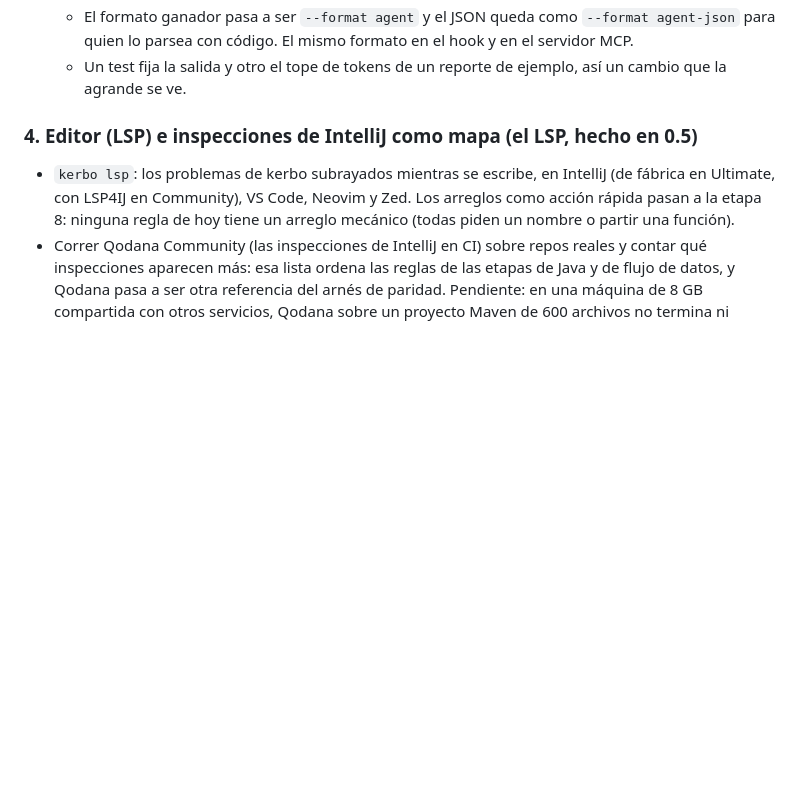
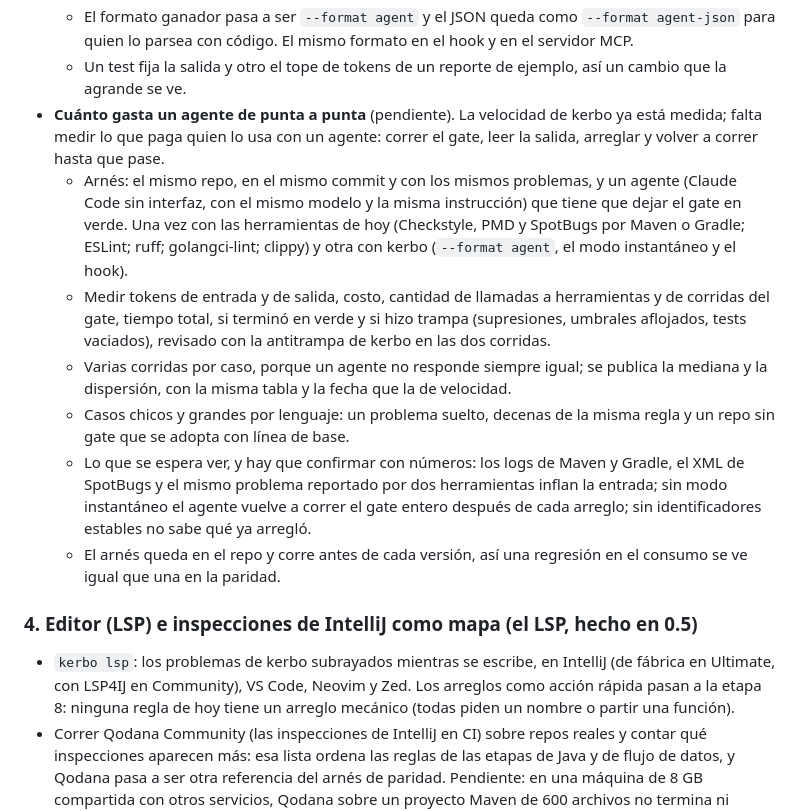
Before and after one commit to mati-caliz/kerbo, a Markdown page: ROADMAP.md, the part around the change. Rendered like a GitHub page; blank space fills up the shorter version.

Commit message:
Hoja de ruta: medir cuánto gasta un agente con kerbo y con las herramientas de hoy
Lo que importa a quien lo usa con un agente no es sólo la velocidad sino los tokens, las corridas
del gate y la trampa hasta dejarlo en verde; se mide con el mismo agente y los mismos problemas.

Co-Authored-By: Claude Opus 5.5 <noreply@anthropic.com>

```diff
--- a/ROADMAP.md
+++ b/ROADMAP.md
@@ -114,6 +114,27 @@ En orden. Cada etapa se cierra con la paridad medida y los tests del caso que la
     para quien lo parsea con código. El mismo formato en el hook y en el servidor MCP.
   - Un test fija la salida y otro el tope de tokens de un reporte de ejemplo, así un cambio que
     la agrande se ve.
+- **Cuánto gasta un agente de punta a punta** (pendiente). La velocidad de kerbo ya está medida;
+  falta medir lo que paga quien lo usa con un agente: correr el gate, leer la salida, arreglar y
+  volver a correr hasta que pase.
+  - Arnés: el mismo repo, en el mismo commit y con los mismos problemas, y un agente (Claude Code
+    sin interfaz, con el mismo modelo y la misma instrucción) que tiene que dejar el gate en
+    verde. Una vez con las herramientas de hoy (Checkstyle, PMD y SpotBugs por Maven o Gradle;
+    ESLint; ruff; golangci-lint; clippy) y otra con kerbo (`--format agent`, el modo instantáneo
+    y el hook).
+  - Medir tokens de entrada y de salida, costo, cantidad de llamadas a herramientas y de corridas
+    del gate, tiempo total, si terminó en verde y si hizo trampa (supresiones, umbrales aflojados,
+    tests vaciados), revisado con la antitrampa de kerbo en las dos corridas.
+  - Varias corridas por caso, porque un agente no responde siempre igual; se publica la mediana y
+    la dispersión, con la misma tabla y la fecha que la de velocidad.
+  - Casos chicos y grandes por lenguaje: un problema suelto, decenas de la misma regla y un repo
+    sin gate que se adopta con línea de base.
+  - Lo que se espera ver, y hay que confirmar con números: los logs de Maven y Gradle, el XML de
+    SpotBugs y el mismo problema reportado por dos herramientas inflan la entrada; sin modo
+    instantáneo el agente vuelve a correr el gate entero después de cada arreglo; sin
+    identificadores estables no sabe qué ya arregló.
+  - El arnés queda en el repo y corre antes de cada versión, así una regresión en el consumo se
+    ve igual que una en la paridad.
 
 ### 4. Editor (LSP) e inspecciones de IntelliJ como mapa (el LSP, hecho en 0.5)
 
```
